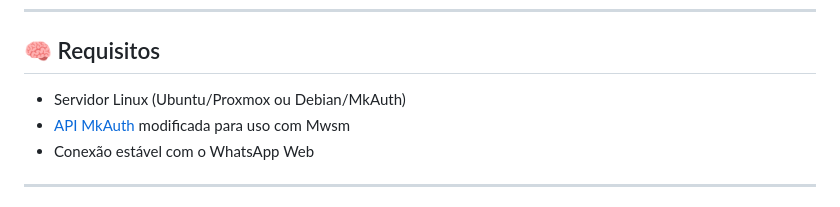
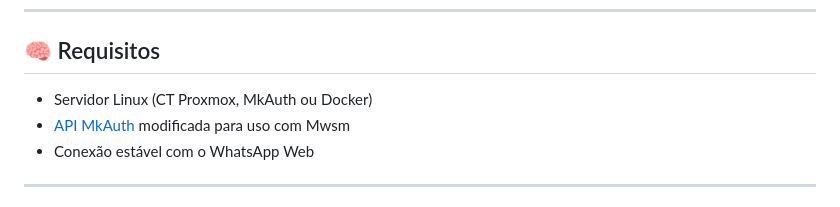
Before and after one commit to MKCodec/Mwsm, a Markdown page: README.md, the part around the change. Rendered like a GitHub page.

```diff
--- a/README.md
+++ b/README.md
@@ -59,7 +59,7 @@ permitindo enviar mensagens, sincronizar cobranças e gerenciar comunicações c
 
 ## 🧠 Requisitos
 
-- Servidor Linux (Ubuntu/Proxmox ou Debian/MkAuth)
+- Servidor Linux (CT Proxmox, MkAuth ou Docker)
 - [API MkAuth](https://github.com/MKCodec/MkAuth-API) modificada para uso com Mwsm
 - Conexão estável com o WhatsApp Web
 
```
